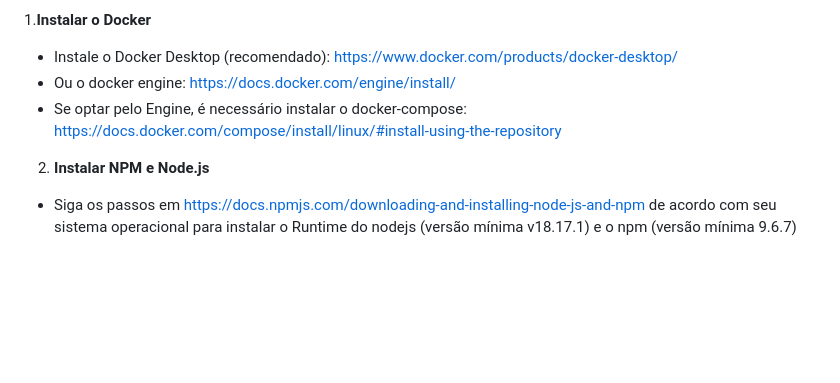
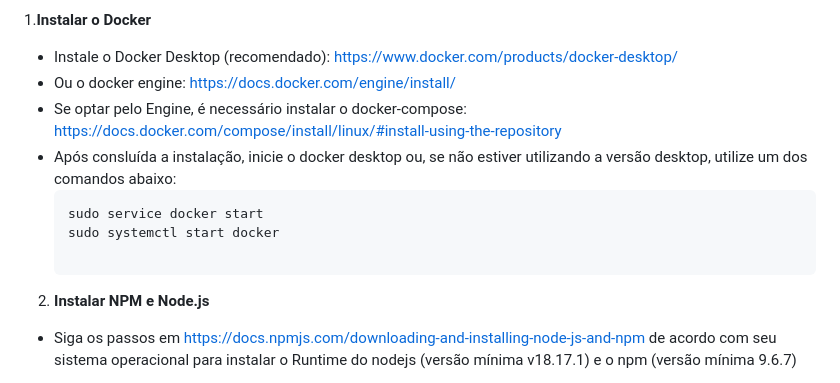
Before and after one commit to Diagnoster/EstagioJaDocker, a Markdown page: README.md, the part around the change. Rendered like a GitHub page; blank space fills up the shorter version.

````diff
--- a/README.md
+++ b/README.md
@@ -43,6 +43,10 @@ Abaixo seguem as instruções de instalação, assim como o nome dos autores.
 - Instale o Docker Desktop (recomendado): https://www.docker.com/products/docker-desktop/
 - Ou o docker engine: https://docs.docker.com/engine/install/
 - Se optar pelo Engine, é necessário instalar o docker-compose: https://docs.docker.com/compose/install/linux/#install-using-the-repository
+- Após consluída a instalação, inicie o docker desktop ou, se não estiver utilizando a versão desktop, utilize um dos comandos abaixo:
+  ```bash
+  sudo service docker start
+  sudo systemctl start docker
 
 2. **Instalar NPM e Node.js**
 - Siga os passos em https://docs.npmjs.com/downloading-and-installing-node-js-and-npm de acordo com seu sistema operacional
````
